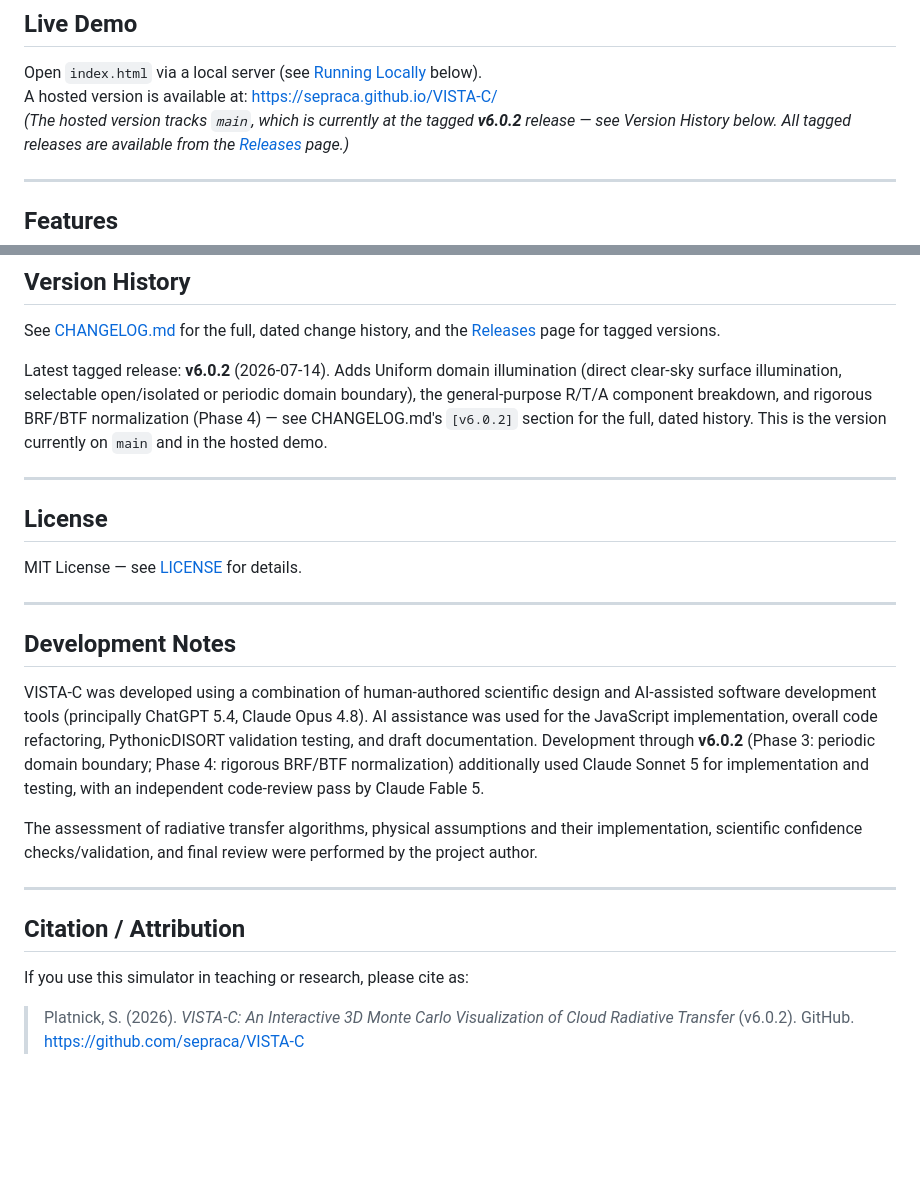
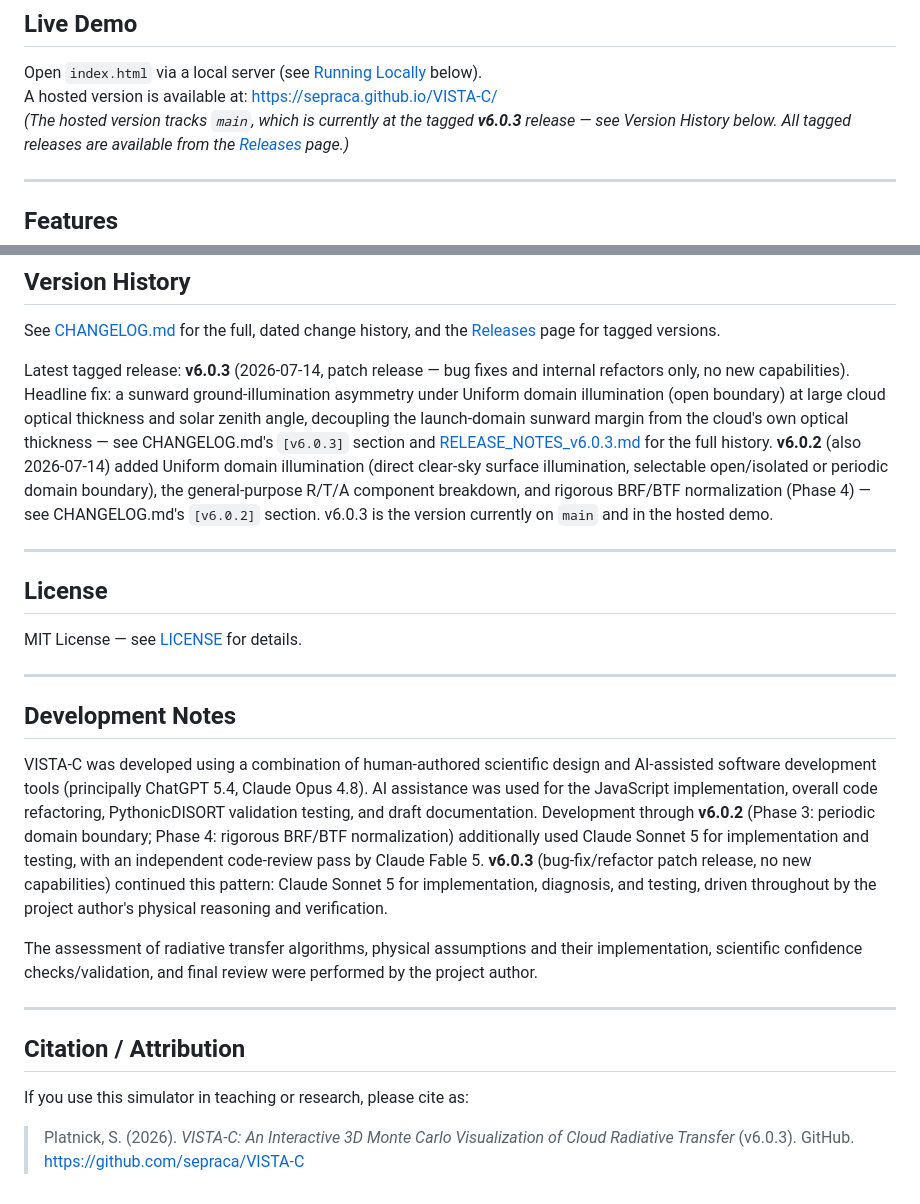
Before and after one commit to sepraca/VISTA-C, a Markdown page: README.md, 2 parts joined by grey strips. GitHub-like rendering; blank space fills up the shorter version.

Commit message:
Docs: v6.0.3 release notes; bump CHANGELOG/README to v6.0.3

```diff
--- a/README.md
+++ b/README.md
@@ -12,7 +12,7 @@ Originally developed as an intuitive educational tool for students, scientists,
 
 Open `index.html` via a local server (see [Running Locally](#running-locally) below).
 A hosted version is available at: https://sepraca.github.io/VISTA-C/
-*(The hosted version tracks `main`, which is currently at the tagged **v6.0.2** release
+*(The hosted version tracks `main`, which is currently at the tagged **v6.0.3** release
 — see Version History below. All tagged releases are available from the
 [Releases](https://github.com/sepraca/VISTA-C/releases) page.)*
 
@@ -505,11 +505,17 @@ See [CHANGELOG.md](CHANGELOG.md) for the full, dated change history, and the
 [Releases](https://github.com/sepraca/VISTA-C/releases) page for
 tagged versions.
 
-Latest tagged release: **v6.0.2** (2026-07-14). Adds Uniform domain illumination (direct
-clear-sky surface illumination, selectable open/isolated or periodic domain boundary),
-the general-purpose R/T/A component breakdown, and rigorous BRF/BTF normalization
-(Phase 4) — see CHANGELOG.md's `[v6.0.2]` section for the full, dated history. This is
-the version currently on `main` and in the hosted demo.
+Latest tagged release: **v6.0.3** (2026-07-14, patch release — bug fixes and internal
+refactors only, no new capabilities). Headline fix: a sunward ground-illumination
+asymmetry under Uniform domain illumination (open boundary) at large cloud optical
+thickness and solar zenith angle, decoupling the launch-domain sunward margin from the
+cloud's own optical thickness — see CHANGELOG.md's `[v6.0.3]` section and
+[RELEASE_NOTES_v6.0.3.md](RELEASE_NOTES_v6.0.3.md) for the full history. **v6.0.2**
+(also 2026-07-14) added Uniform domain illumination (direct clear-sky surface
+illumination, selectable open/isolated or periodic domain boundary), the general-purpose
+R/T/A component breakdown, and rigorous BRF/BTF normalization (Phase 4) — see
+CHANGELOG.md's `[v6.0.2]` section. v6.0.3 is the version currently on `main` and in the
+hosted demo.
 
 ---
 
@@ -521,7 +527,7 @@ MIT License — see [LICENSE](LICENSE) for details.
 
 ## Development Notes
 
-VISTA-C was developed using a combination of human-authored scientific design and AI-assisted software development tools (principally ChatGPT 5.4, Claude Opus 4.8). AI assistance was used for the JavaScript implementation, overall code refactoring, PythonicDISORT validation testing, and draft documentation. Development through **v6.0.2** (Phase 3: periodic domain boundary; Phase 4: rigorous BRF/BTF normalization) additionally used Claude Sonnet 5 for implementation and testing, with an independent code-review pass by Claude Fable 5.
+VISTA-C was developed using a combination of human-authored scientific design and AI-assisted software development tools (principally ChatGPT 5.4, Claude Opus 4.8). AI assistance was used for the JavaScript implementation, overall code refactoring, PythonicDISORT validation testing, and draft documentation. Development through **v6.0.2** (Phase 3: periodic domain boundary; Phase 4: rigorous BRF/BTF normalization) additionally used Claude Sonnet 5 for implementation and testing, with an independent code-review pass by Claude Fable 5. **v6.0.3** (bug-fix/refactor patch release, no new capabilities) continued this pattern: Claude Sonnet 5 for implementation, diagnosis, and testing, driven throughout by the project author's physical reasoning and verification.
 
 The assessment of radiative transfer algorithms, physical assumptions and their implementation, scientific confidence checks/validation, and final review were performed
 by the project author.
@@ -532,4 +538,4 @@ by the project author.
 
 If you use this simulator in teaching or research, please cite as:
 
-> Platnick, S. (2026). *VISTA-C: An Interactive 3D Monte Carlo Visualization of Cloud Radiative Transfer* (v6.0.2). GitHub. https://github.com/sepraca/VISTA-C
+> Platnick, S. (2026). *VISTA-C: An Interactive 3D Monte Carlo Visualization of Cloud Radiative Transfer* (v6.0.3). GitHub. https://github.com/sepraca/VISTA-C
```
Also changed, not shown: CHANGELOG.md (+2 -0 lines), RELEASE_NOTES_v6.0.3.md (added, +115 -0 lines).
